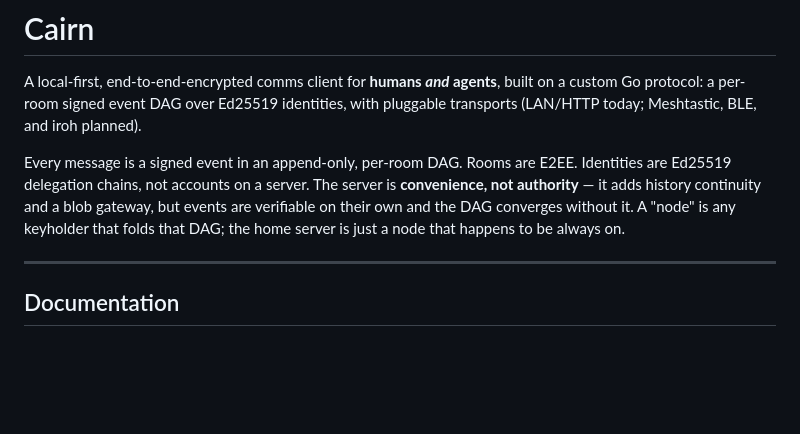
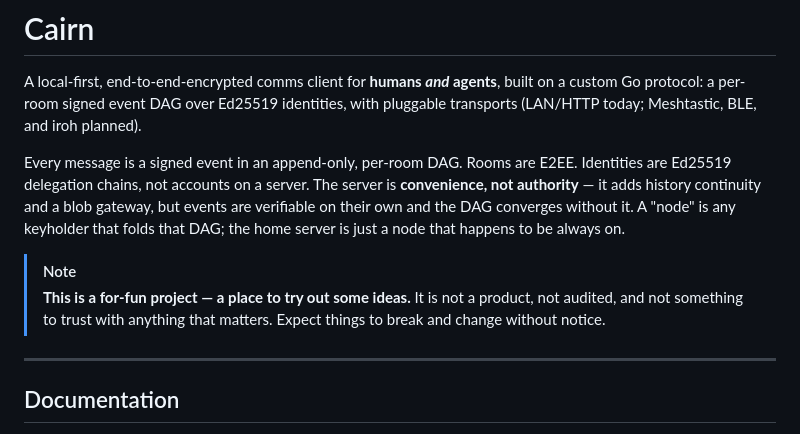
Before and after one commit to geekgonecrazy/cairn, a Markdown page: README.md, the part around the change. GitHub-like rendering; blank space fills up the shorter version.

Commit message:
docs: add for-fun disclaimer to README

```diff
--- a/README.md
+++ b/README.md
@@ -9,6 +9,11 @@ are Ed25519 delegation chains, not accounts on a server. The server is **conveni
 authority** — it adds history continuity and a blob gateway, but events are verifiable on
 their own and the DAG converges without it. A "node" is any keyholder that folds that DAG;
 the home server is just a node that happens to be always on.
+
+> [!NOTE]
+> **This is a for-fun project — a place to try out some ideas.** It is not a product, not
+> audited, and not something to trust with anything that matters. Expect things to break and
+> change without notice.
 
 ---
 
```
